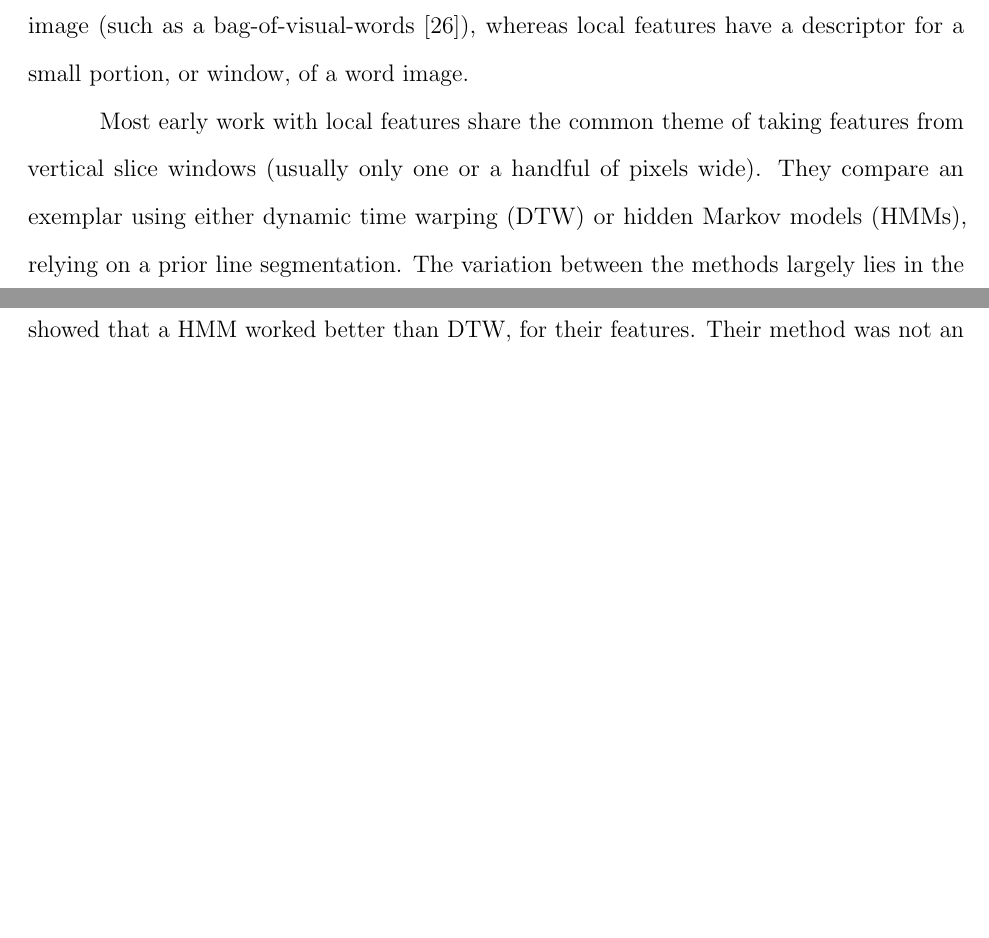
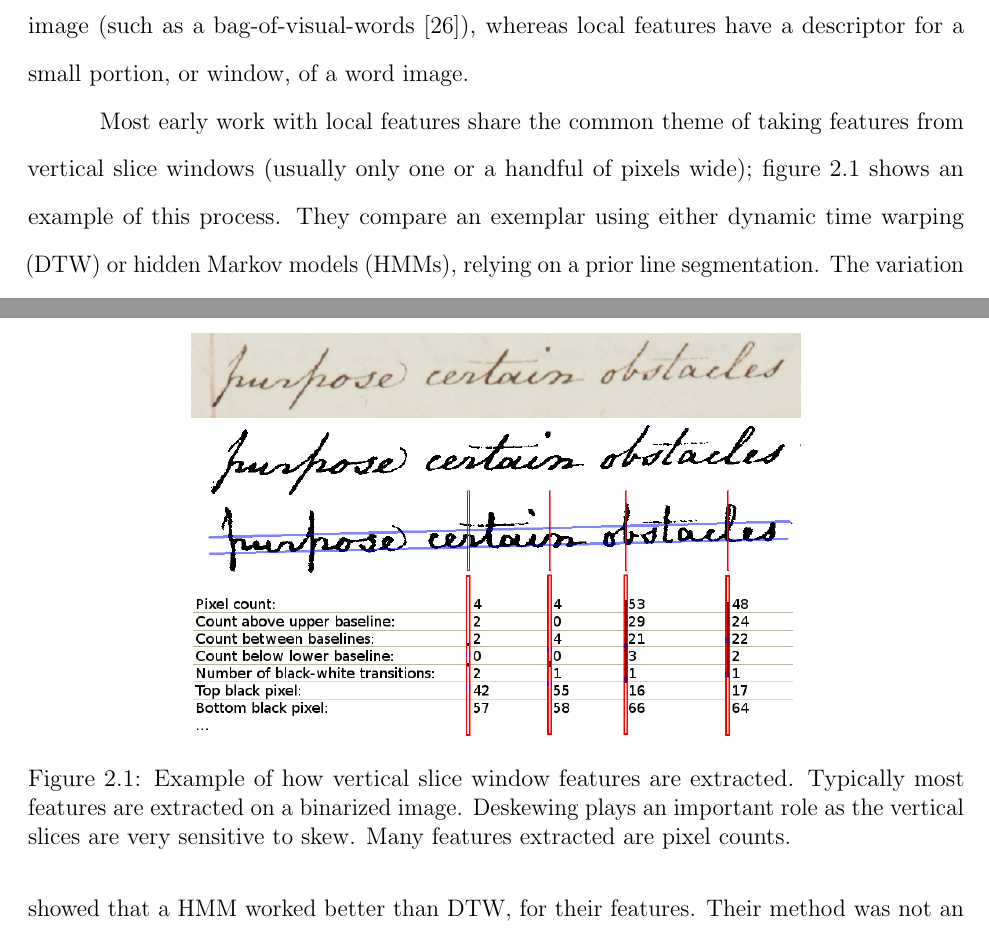
Before and after one commit to herobd/thesis-document, a LaTeX thesis (byumsphd-example.tex): two parts of pages 15 and 16 of 48 before the commit and two parts of pages 16 and 17 of 49 after it, joined at a grey line, cut so that both start at the same text, the shorter picture padded with empty space. Compiled offline with pdfLaTeX.

Commit message:
Added image of vertical slice windows

```diff
--- a/byumsphd-example.tex
+++ b/byumsphd-example.tex
@@ -351,12 +351,18 @@ Additionally, we demonstrate several applications of subword spotting: user dire
 
 \section{Word Spotting}
 
-%Clawson \cite{Clawson2014} uses word spotting and user approval to transcribe, which is dependent on frequent word repetition. Neudecker, Tzadok \cite{Neudecker2010} and Retsinas et al.~\cite{Retsinas2015} uses OCR and user approval to transcribe, which is dependent on character segmentation, a difficult problem for handwriting.
 
 Word spotting was first proposed as an alternative to transcribing a corpus. Rather than transcribing the document image so standard text searches can be run, the document is searched using the images themselves, either with a keyword string or a keyword image (exemplar image). In the past, techniques were distinguished by which search pattern they used. There are two primary approaches to featurizing the images when word spotting is performed: holistic features, that capture information about a whole image (word), and local or sequential features \cite{Rodrıguez2008}. Holistic features have one description for an entire word image (such as a bag-of-visual-words \cite{Shekhar2012}), whereas local features have a descriptor for a small portion, or window, of a word image.
 %Because local features provide much more detail and are more flexible than holistic features, they have been the most actively pursued in research.
 
-Most early work with local features share the common theme of taking features from vertical slice windows (usually only one or a handful of pixels wide). They compare an exemplar using either dynamic time warping (DTW) or hidden Markov models (HMMs), relying on a prior line segmentation. The variation between the methods largely lies in the features used. Some use small square windows to allow segmentation-free word spotting using a sliding window \cite{Rothacker2013}.
+Most early work with local features share the common theme of taking features from vertical slice windows (usually only one or a handful of pixels wide); figure \ref{fig:vertslice} shows an example of this process. They compare an exemplar using either dynamic time warping (DTW) or hidden Markov models (HMMs), relying on a prior line segmentation. The variation between the methods largely lies in the features used. Some use small square windows to allow segmentation-free word spotting using a sliding window \cite{Rothacker2013}.
+
+\begin{figure}[t]
+    \centering
+    \includegraphics[width=.65\textwidth]{vertwind}
+    \caption{Example of how vertical slice window features are extracted. Typically most features are extracted on a binarized image. Deskewing plays an important role as the vertical slices are very sensitive to skew. Many features extracted are pixel counts.}
+    \label{fig:vertslice}
+\end{figure}
 
 Rodr{\i}guez et al.~\cite{Rodrıguez2008} proposed a simple histogram gradient feature that demonstrated improved performance when compared with (1) the popular profile and transition-based features of Rath and Manmantha \cite{Rath2003}, (2) the gradient and transition-focused features of Marti and Bunke \cite{Marti2001} and (3) the simple histogram features of Bunke et al.~\cite{Bunke2004}. They also showed that a HMM worked better than DTW, for their features. Their method was not an exemplar-based approach.
 
```
Also changed, not shown: vertwind.png (added), 3 other files.
